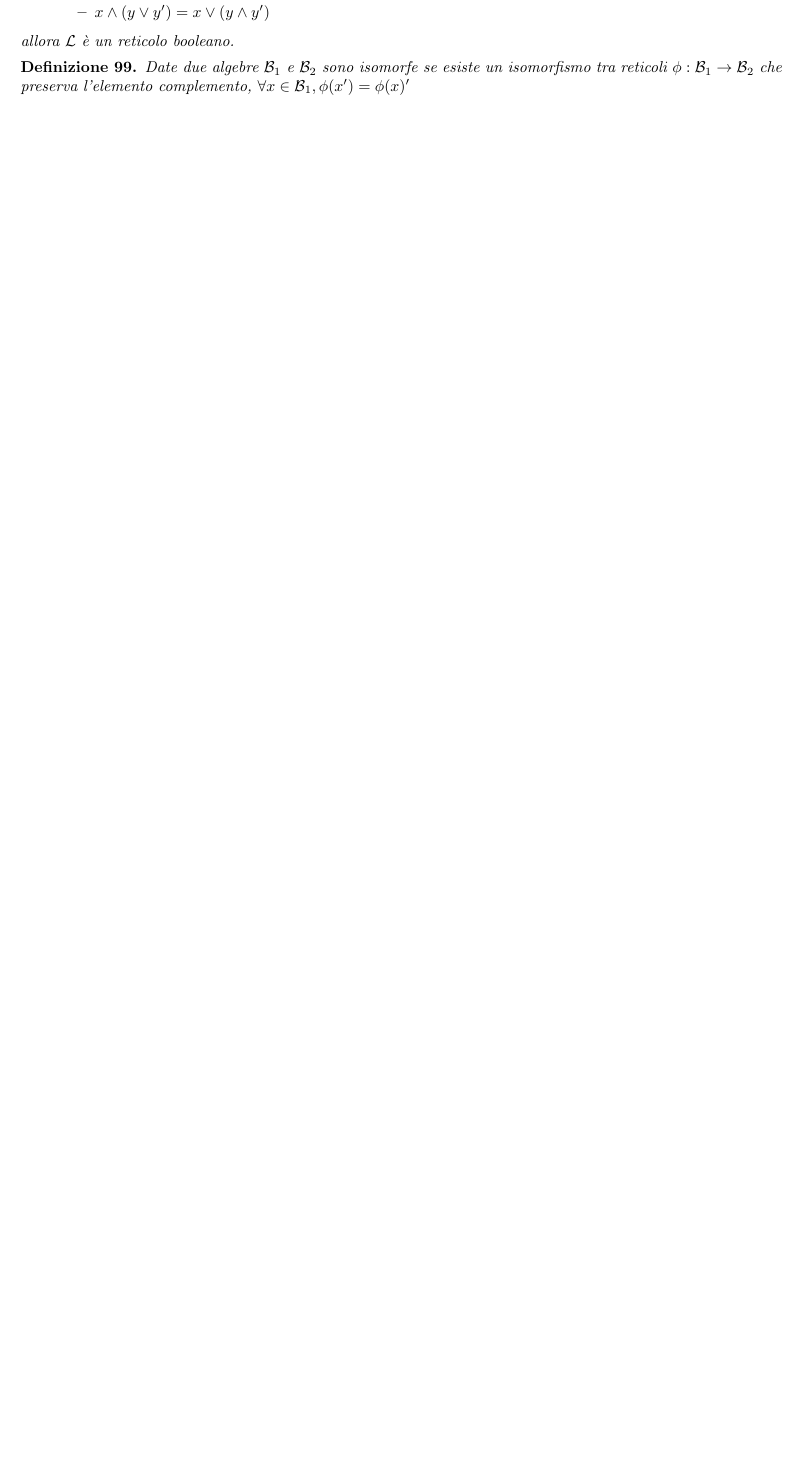
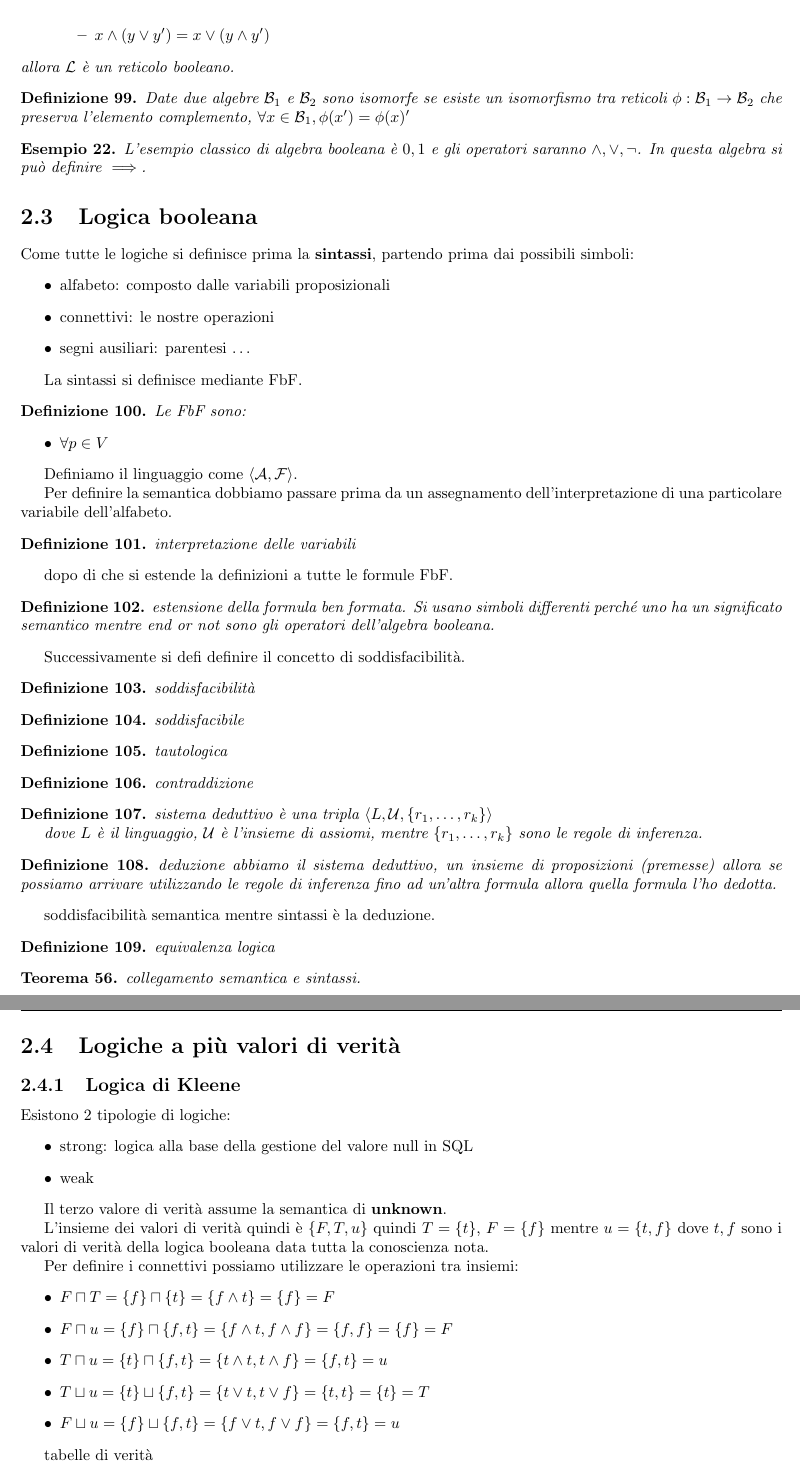
Before and after one commit to TommasoFerrario18/Appunti, a LaTeX thesis (2_anno/sci/main.tex, which reads 2_anno/sci/chapters/sistemi_incerti.tex): part of page 40 of 40 before the commit and two parts of pages 41 and 42 of 42 after it, the two joined at a grey line, cut so that both start at the same text, the shorter picture padded with empty space. Compiled offline with pdfLaTeX.

Commit message:
logica di Kleene

```diff
--- a/2_anno/sci/chapters/sistemi_incerti.tex
+++ b/2_anno/sci/chapters/sistemi_incerti.tex
@@ -471,3 +471,104 @@ Avremo quindi l'operazione di complemento ovvero $':\mathcal{B}\to \mathcal{B}$
     isomorfismo tra reticoli $\phi:\mathcal{B}_1\to \mathcal{B}_2$ che preserva
     l'elemento complemento, $\forall x\in \mathcal{B}_1, \phi(x') = \phi(x)'$
 \end{definizione}
+
+\begin{esempio}
+L'esempio classico di algebra booleana è $0, 1$ e gli operatori saranno $\land, \lor,\lnot$.
+In questa algebra si può definire $\implies$.
+\end{esempio}
+\section{Logica booleana}
+
+Come tutte le logiche si definisce prima la \textbf{sintassi}, partendo prima dai
+possibili simboli:
+\begin{itemize}
+    \item alfabeto: composto dalle variabili proposizionali
+    \item connettivi: le nostre operazioni
+    \item segni ausiliari: parentesi \dots
+\end{itemize}
+
+La sintassi si definisce mediante FbF.
+\begin{definizione}
+    Le FbF sono:
+    \begin{itemize}
+        \item $\forall p\in V$
+    \end{itemize}
+\end{definizione}
+
+Definiamo il linguaggio come $\langle \mathcal{A}, \mathcal{F}\rangle$.
+
+Per definire la semantica dobbiamo passare prima da un assegnamento dell'interpretazione
+di una particolare variabile dell'alfabeto.
+
+\begin{definizione}
+    interpretazione delle variabili
+\end{definizione}
+
+dopo di che si estende la definizioni a tutte le formule FbF.
+
+\begin{definizione}
+    estensione della formula ben formata. Si usano simboli differenti perché uno
+    ha un significato semantico mentre end or not sono gli operatori dell'algebra
+    booleana.
+\end{definizione}
+
+Successivamente si defi definire il concetto di soddisfacibilità.
+\begin{definizione}
+    soddisfacibilità
+\end{definizione}
+
+\begin{definizione}
+    soddisfacibile
+\end{definizione}
+\begin{definizione}
+    tautologica
+\end{definizione}
+\begin{definizione}
+    contraddizione
+\end{definizione}
+
+\begin{definizione}
+    sistema deduttivo è una tripla $\langle L, \mathcal{U}, \{r_1,\dots, r_k\}\rangle$
+
+    dove $L$ è il linguaggio, $\mathcal{U}$ è l'insieme di assiomi, mentre $\{r_1,\dots, r_k\}$ sono
+    le regole di inferenza.
+\end{definizione}
+
+\begin{definizione}
+    deduzione abbiamo il sistema deduttivo, un insieme di proposizioni (premesse)
+    allora se possiamo arrivare utilizzando le regole di inferenza fino ad un'altra
+    formula allora quella formula l'ho dedotta.
+\end{definizione}
+soddisfacibilità semantica mentre sintassi è la deduzione.
+
+\begin{definizione}
+    equivalenza logica
+\end{definizione}
+
+\begin{teorema}
+    collegamento semantica e sintassi.
+\end{teorema}
+
+\section{Logiche a più valori di verità}
+\subsection{Logica di Kleene}
+Esistono 2 tipologie di logiche:
+\begin{itemize}
+    \item strong: logica alla base della gestione del valore null in SQL
+    \item weak
+\end{itemize}
+
+Il terzo valore di verità assume la semantica di \textbf{unknown}.
+
+L'insieme dei valori di verità quindi è $\{F,T,u\}$  quindi $T=\{t\}$, $F=\{f\}$
+mentre $u=\{t,f\}$ dove $t,f$ sono i valori di verità della logica booleana data
+tutta la conoscienza nota.
+
+Per definire i connettivi possiamo utilizzare le operazioni tra insiemi:
+\begin{itemize}
+    \item $F\sqcap T = \{f\} \sqcap \{t\} = \{f\land t\} = \{f\} = F$
+    \item $F\sqcap u = \{f\} \sqcap \{f,t\} = \{f\land t, f\land f\} = \{f, f\} =\{f\}= F$
+    \item $T\sqcap u = \{t\} \sqcap \{f,t\} = \{t\land t, t\land f\} = \{f,t\} = u$
+    \item $T\sqcup u = \{t\} \sqcup \{f,t\} = \{t\lor t, t\lor f\} = \{t,t\}= \{t\}= T$
+    \item $F\sqcup u = \{f\} \sqcup \{f,t\} = \{f\lor t, f\lor f\} = \{f,t\}= u$
+\end{itemize}
+
+tabelle di verità
```
Also changed, not shown: 2_anno/sci/chapters/sistemi_incerti.tex (39 more changed lines).
